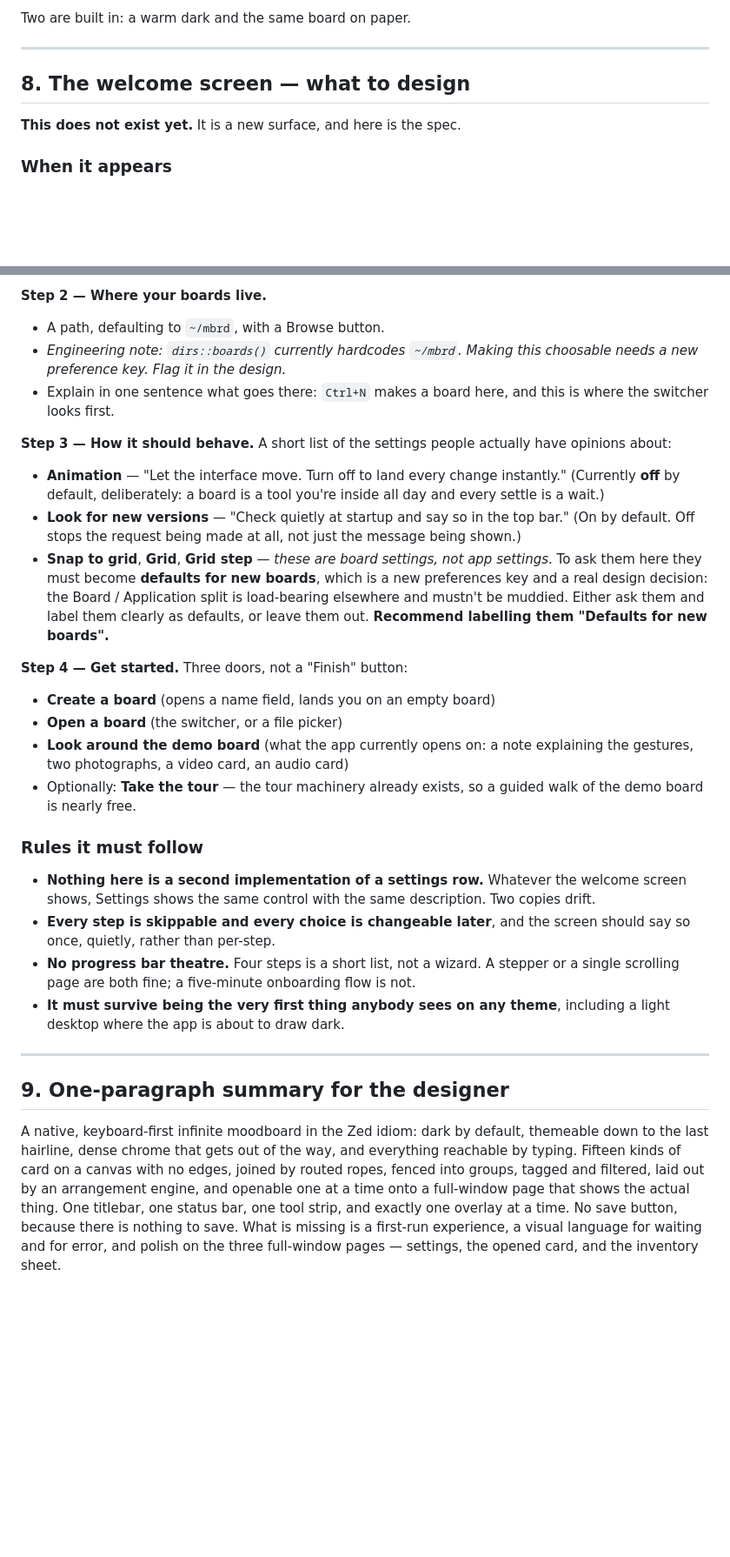
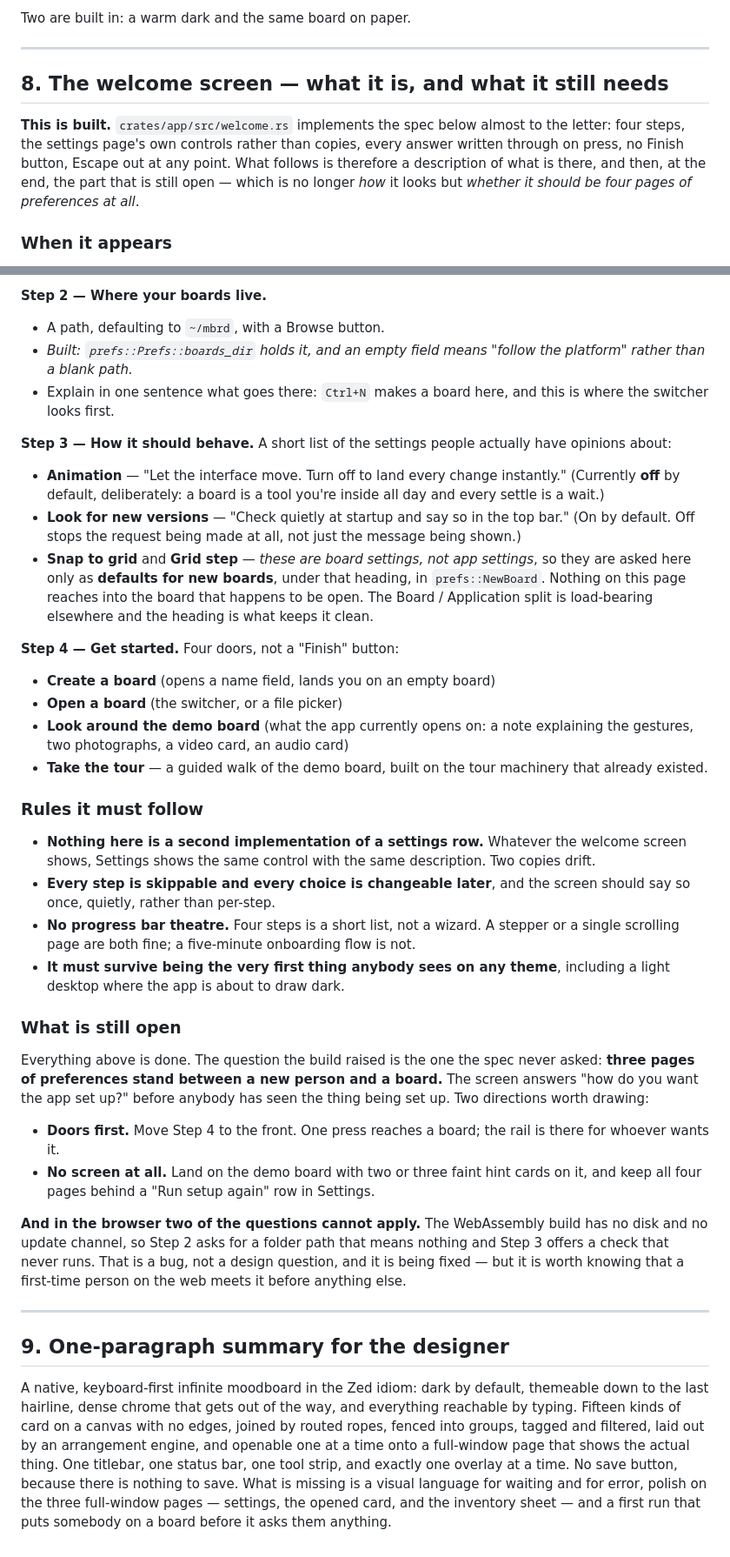
Before and after one commit to omznc/mbrd-rs, a Markdown page: DESIGN-BRIEF.md, 2 parts joined by grey strips. Shown at 87% size. Rendered like a GitHub page; blank space fills up the shorter version.

```diff
--- a/DESIGN-BRIEF.md
+++ b/DESIGN-BRIEF.md
@@ -469,9 +477,14 @@ Two are built in: a warm dark and the same board on paper.
 
 ---
 
-## 8. The welcome screen — what to design
+## 8. The welcome screen — what it is, and what it still needs
 
-**This does not exist yet.** It is a new surface, and here is the spec.
+**This is built.** `crates/app/src/welcome.rs` implements the spec below almost
+to the letter: four steps, the settings page's own controls rather than copies,
+every answer written through on press, no Finish button, Escape out at any
+point. What follows is therefore a description of what is there, and then, at
+the end, the part that is still open — which is no longer *how* it looks but
+*whether it should be four pages of preferences at all*.
 
 ### When it appears
 On **first run only** — determined by there being no preferences file in the
@@ -498,8 +511,8 @@ previews live.
 
 **Step 2 — Where your boards live.**
 - A path, defaulting to `~/mbrd`, with a Browse button.
-- *Engineering note: `dirs::boards()` currently hardcodes `~/mbrd`. Making this
-  choosable needs a new preference key. Flag it in the design.*
+- *Built: `prefs::Prefs::boards_dir` holds it, and an empty field means "follow
+  the platform" rather than a blank path.*
 - Explain in one sentence what goes there: `Ctrl+N` makes a board here, and this
   is where the switcher looks first.
 
@@ -511,20 +524,19 @@ have opinions about:
 - **Look for new versions** — "Check quietly at startup and say so in the top
   bar." (On by default. Off stops the request being made at all, not just the
   message being shown.)
-- **Snap to grid**, **Grid**, **Grid step** — *these are board settings, not app
-  settings*. To ask them here they must become **defaults for new boards**,
-  which is a new preferences key and a real design decision: the Board /
-  Application split is load-bearing elsewhere and mustn't be muddied. Either ask
-  them and label them clearly as defaults, or leave them out. **Recommend
-  labelling them "Defaults for new boards".**
+- **Snap to grid** and **Grid step** — *these are board settings, not app
+  settings*, so they are asked here only as **defaults for new boards**, under
+  that heading, in `prefs::NewBoard`. Nothing on this page reaches into the
+  board that happens to be open. The Board / Application split is load-bearing
+  elsewhere and the heading is what keeps it clean.
 
-**Step 4 — Get started.** Three doors, not a "Finish" button:
+**Step 4 — Get started.** Four doors, not a "Finish" button:
 - **Create a board** (opens a name field, lands you on an empty board)
 - **Open a board** (the switcher, or a file picker)
 - **Look around the demo board** (what the app currently opens on: a note
   explaining the gestures, two photographs, a video card, an audio card)
-- Optionally: **Take the tour** — the tour machinery already exists, so a guided
-  walk of the demo board is nearly free.
+- **Take the tour** — a guided walk of the demo board, built on the tour
+  machinery that already existed.
 
 ### Rules it must follow
 - **Nothing here is a second implementation of a settings row.** Whatever the
@@ -538,6 +550,25 @@ have opinions about:
 - **It must survive being the very first thing anybody sees on any theme**,
   including a light desktop where the app is about to draw dark.
 
+### What is still open
+
+Everything above is done. The question the build raised is the one the spec
+never asked: **three pages of preferences stand between a new person and a
+board.** The screen answers "how do you want the app set up?" before anybody has
+seen the thing being set up. Two directions worth drawing:
+
+- **Doors first.** Move Step 4 to the front. One press reaches a board; the rail
+  is there for whoever wants it.
+- **No screen at all.** Land on the demo board with two or three faint hint
+  cards on it, and keep all four pages behind a "Run setup again" row in
+  Settings.
+
+**And in the browser two of the questions cannot apply.** The WebAssembly build
+has no disk and no update channel, so Step 2 asks for a folder path that means
+nothing and Step 3 offers a check that never runs. That is a bug, not a design
+question, and it is being fixed — but it is worth knowing that a first-time
+person on the web meets it before anything else.
+
 ---
 
 ## 9. One-paragraph summary for the designer
@@ -549,6 +580,6 @@ joined by routed ropes, fenced into groups, tagged and filtered, laid out by an
 arrangement engine, and openable one at a time onto a full-window page that
 shows the actual thing. One titlebar, one status bar, one tool strip, and
 exactly one overlay at a time. No save button, because there is nothing to save.
-What is missing is a first-run experience, a visual language for waiting and for
-error, and polish on the three full-window pages — settings, the opened card,
-and the inventory sheet.
+What is missing is a visual language for waiting and for error, polish on the
+three full-window pages — settings, the opened card, and the inventory sheet —
+and a first run that puts somebody on a board before it asks them anything.
```
Also changed, not shown: other parts of DESIGN-BRIEF.md (+16 -8 lines), docs/ux-plan-2026-09-06.md (added, +506 -0 lines).
